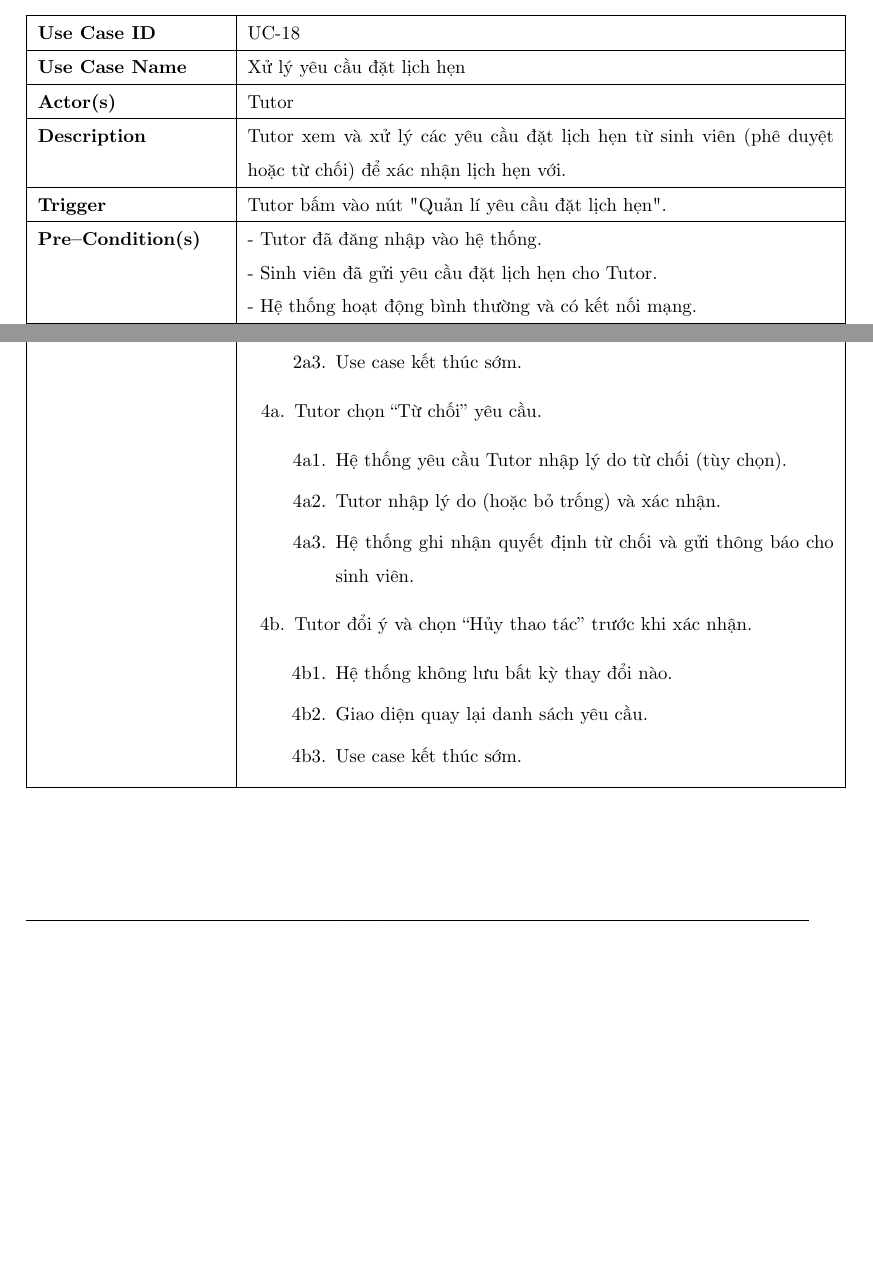
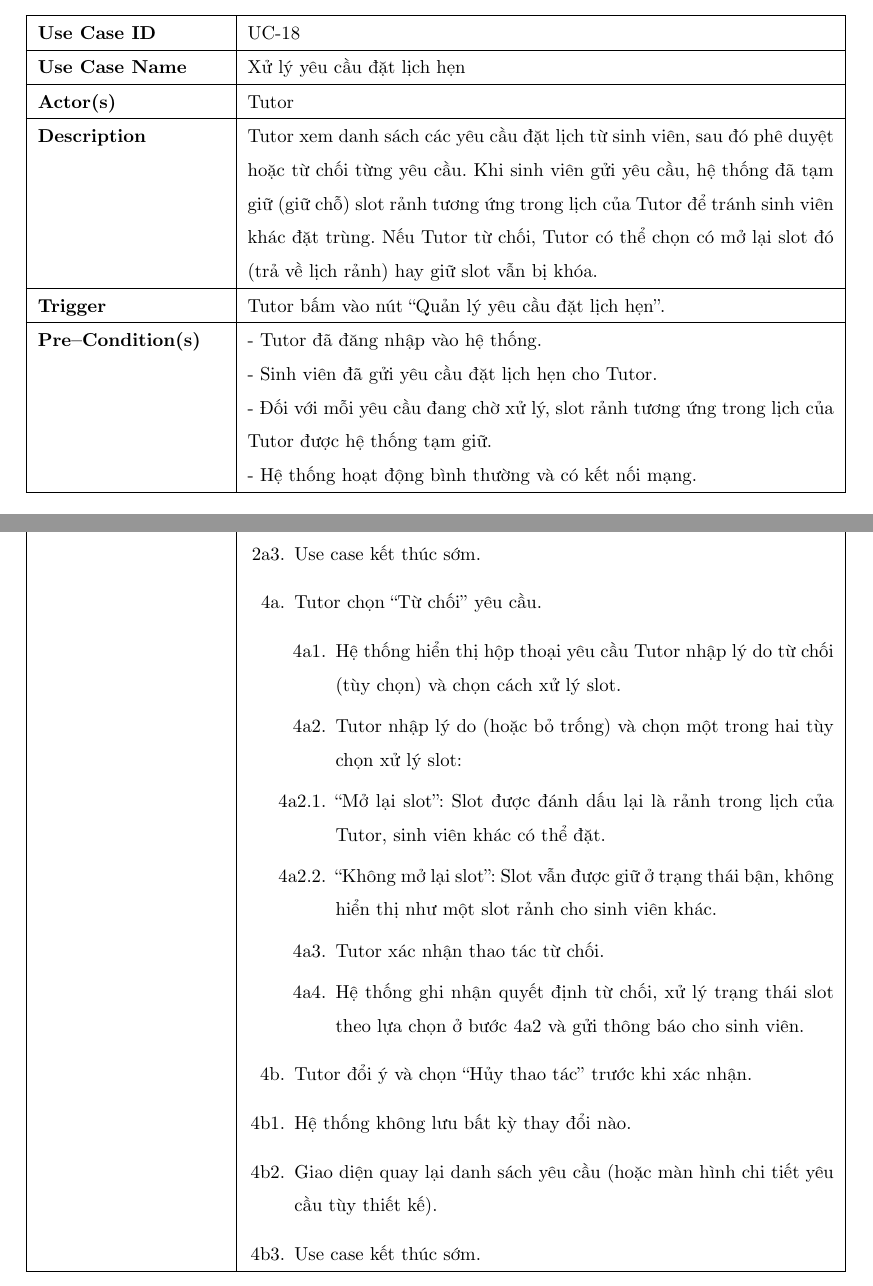
Before and after one commit to giakhang1704/SE_REPORT, a LaTeX document (main.tex, which reads Content/uc_Tutor.tex): two parts of pages 48 and 49 of 162 before the commit and two parts of pages 48 and 50 of 163 after it, joined at a grey line, cut so that both start at the same text, the shorter picture padded with empty space. Compiled offline with pdfLaTeX.

Commit message:
update: UC18 thêm tùy chọn nhả slot

```diff
--- a/Content/uc_Tutor.tex
+++ b/Content/uc_Tutor.tex
@@ -346,16 +346,17 @@ Yêu cầu xóa cần được quản trị viên (HCMUT\_LIBRARY) duyệt trư
 \hline
 \textbf{Use Case ID} & UC-18 \\ \hline
 \textbf{Use Case Name} & Xử lý yêu cầu đặt lịch hẹn \\ \hline
-\textbf{Actor(s)} &Tutor \\ \hline
+\textbf{Actor(s)} & Tutor \\ \hline
 \textbf{Description} &
-Tutor xem và xử lý các yêu cầu đặt lịch hẹn từ sinh viên (phê duyệt hoặc từ chối) để xác nhận lịch hẹn với. \\ \hline
+Tutor xem danh sách các yêu cầu đặt lịch từ sinh viên, sau đó phê duyệt hoặc từ chối từng yêu cầu. Khi sinh viên gửi yêu cầu, hệ thống đã tạm giữ (giữ chỗ) slot rảnh tương ứng trong lịch của Tutor để tránh sinh viên khác đặt trùng. Nếu Tutor từ chối, Tutor có thể chọn có mở lại slot đó (trả về lịch rảnh) hay giữ slot vẫn bị khóa. \\ \hline
 
 \textbf{Trigger} &
-Tutor bấm vào nút " Quản lí yêu cầu đặt lịch hẹn". \\ \hline
+Tutor bấm vào nút ``Quản lý yêu cầu đặt lịch hẹn''. \\ \hline
 
 \textbf{Pre–Condition(s)} &
 - Tutor đã đăng nhập vào hệ thống. \newline
 - Sinh viên đã gửi yêu cầu đặt lịch hẹn cho Tutor. \newline
+- Đối với mỗi yêu cầu đang chờ xử lý, slot rảnh tương ứng trong lịch của Tutor được hệ thống tạm giữ. \newline
 - Hệ thống hoạt động bình thường và có kết nối mạng. \\ \hline
 
 \textbf{Post–Condition(s)} &
@@ -380,22 +383,19 @@ Tutor bấm vào nút " Quản lí yêu cầu đặt lịch hẹn". \\ \hline
+        \item[2a3.] Use case kết thúc sớm.
+
+    \item[4a.] Tutor chọn ``Từ chối'' yêu cầu.
     \begin{enumerate}
-        \item[2a1.] Hệ thống hiển thị thông báo: “Không có yêu cầu lịch hẹn nào”.
-        \item[2a2.] Tutor chọn “Quay lại” để trở về trang quản lý.
-        \item[2a3.] Use case kết thúc sớm.
+        \item[4a1.] Hệ thống hiển thị hộp thoại yêu cầu Tutor nhập lý do từ chối (tùy chọn) và chọn cách xử lý slot.
+        \item[4a2.] Tutor nhập lý do (hoặc bỏ trống) và chọn một trong hai tùy chọn xử lý slot:
+            \item[4a2.1.] ``Mở lại slot'': Slot được đánh dấu lại là rảnh trong lịch của Tutor, sinh viên khác có thể đặt.
+            \item[4a2.2.] ``Không mở lại slot'': Slot vẫn được giữ ở trạng thái bận, không hiển thị như một slot rảnh cho sinh viên khác.
+        \item[4a3.] Tutor xác nhận thao tác từ chối.
+        \item[4a4.] Hệ thống ghi nhận quyết định từ chối, xử lý trạng thái slot theo lựa chọn ở bước 4a2 và gửi thông báo cho sinh viên.
     \end{enumerate}
 
-    \item[4a.] Tutor chọn “Từ chối” yêu cầu.
-    \begin{enumerate}
-        \item[4a1.] Hệ thống yêu cầu Tutor nhập lý do từ chối (tùy chọn).
-        \item[4a2.] Tutor nhập lý do (hoặc bỏ trống) và xác nhận.
-        \item[4a3.] Hệ thống ghi nhận quyết định từ chối và gửi thông báo cho sinh viên.
-    \end{enumerate}
-
-    \item[4b.] Tutor đổi ý và chọn “Hủy thao tác” trước khi xác nhận.
-    \begin{enumerate}
+    \item[4b.] Tutor đổi ý và chọn ``Hủy thao tác'' trước khi xác nhận.
         \item[4b1.] Hệ thống không lưu bất kỳ thay đổi nào.
-        \item[4b2.] Giao diện quay lại danh sách yêu cầu.
+        \item[4b2.] Giao diện quay lại danh sách yêu cầu (hoặc màn hình chi tiết yêu cầu tùy thiết kế).
         \item[4b3.] Use case kết thúc sớm.
-    \end{enumerate}
 \end{enumerate} \\ \hline
 
 \textbf{Exception Flow} &
```
Also changed, not shown: Content/uc_Tutor.tex (25 more changed lines), 3 other files.
